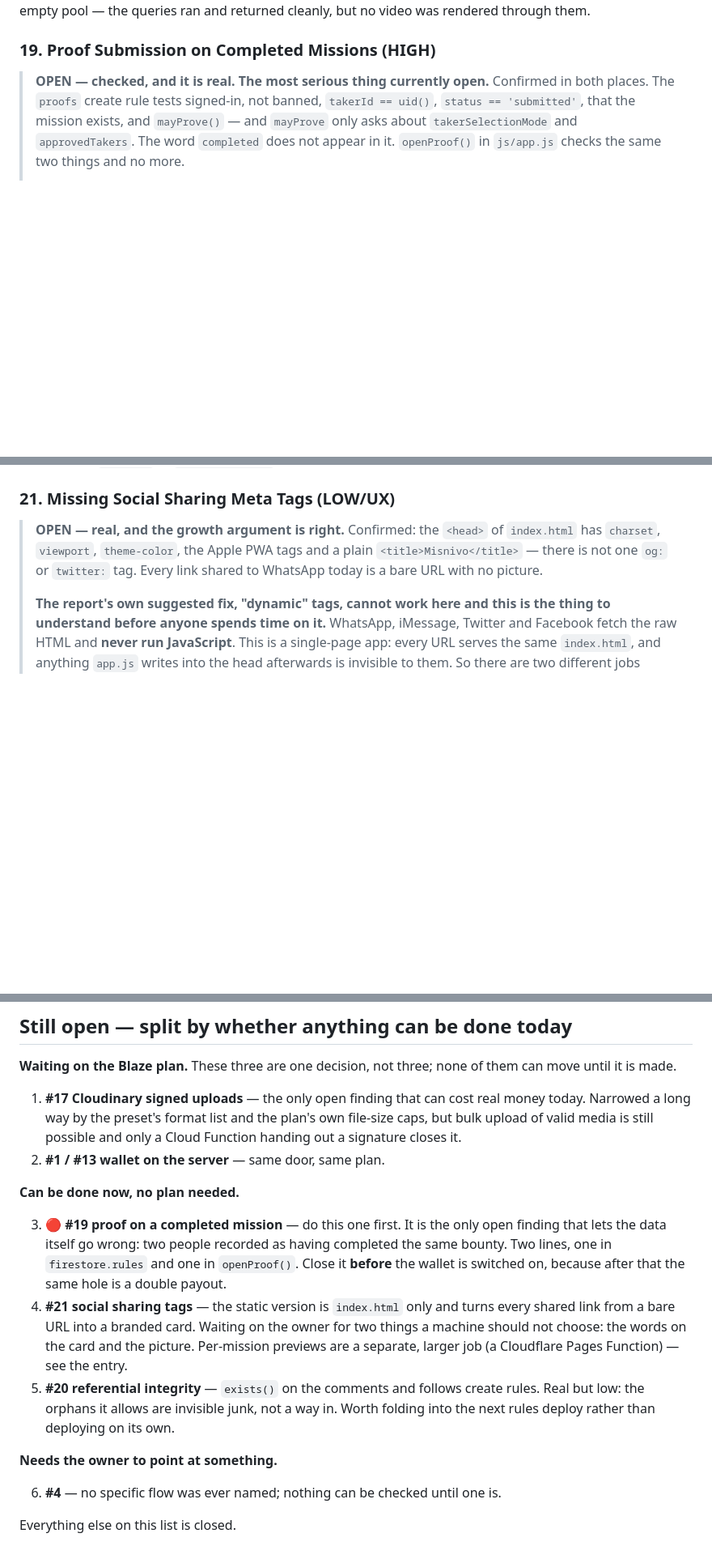
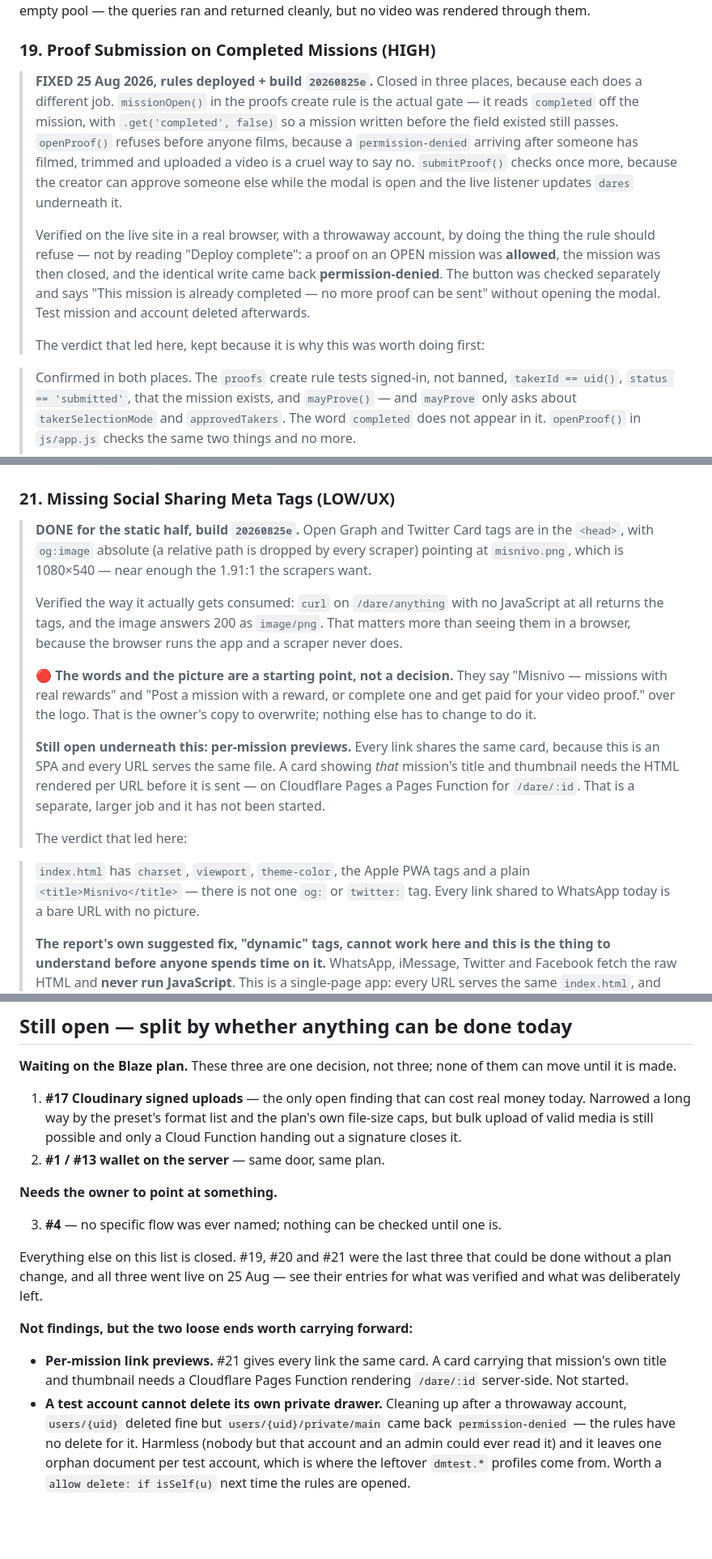
Before and after one commit to Lovepreetbabuji/misnivo, a Markdown page: ai/bugs_found.md, 3 parts joined by grey strips. Shown at 81% size. Drawn GitHub-style; blank space fills up the shorter version.

```diff
--- a/ai/bugs_found.md
+++ b/ai/bugs_found.md
@@ -351,7 +351,26 @@ pool — the queries ran and returned cleanly, but no video was rendered through
 them.
 
 ### 19. Proof Submission on Completed Missions (HIGH)
-> **OPEN — checked, and it is real. The most serious thing currently open.**
+> **FIXED 25 Aug 2026, rules deployed + build `20260825e`.** Closed in three
+> places, because each does a different job. `missionOpen()` in the proofs
+> create rule is the actual gate — it reads `completed` off the mission, with
+> `.get('completed', false)` so a mission written before the field existed
+> still passes. `openProof()` refuses before anyone films, because a
+> `permission-denied` arriving after someone has filmed, trimmed and uploaded a
+> video is a cruel way to say no. `submitProof()` checks once more, because the
+> creator can approve someone else while the modal is open and the live
+> listener updates `dares` underneath it.
+>
+> Verified on the live site in a real browser, with a throwaway account, by
+> doing the thing the rule should refuse — not by reading "Deploy complete":
+> a proof on an OPEN mission was **allowed**, the mission was then closed, and
+> the identical write came back **permission-denied**. The button was checked
+> separately and says "This mission is already completed — no more proof can be
+> sent" without opening the modal. Test mission and account deleted afterwards.
+>
+> The verdict that led here, kept because it is why this was worth doing first:
+
+
 > Confirmed in both places. The `proofs` create rule tests signed-in, not
 > banned, `takerId == uid()`, `status == 'submitted'`, that the mission exists,
 > and `mayProve()` — and `mayProve` only asks about `takerSelectionMode` and
@@ -417,7 +454,30 @@ them.
 - **Fix**: Use `exists()` in `firestore.rules` for comments and follows to ensure the parent entity is real.
 
 ### 21. Missing Social Sharing Meta Tags (LOW/UX)
-> **OPEN — real, and the growth argument is right.** Confirmed: the `<head>` of
+> **DONE for the static half, build `20260825e`.** Open Graph and Twitter Card
+> tags are in the `<head>`, with `og:image` absolute (a relative path is dropped
+> by every scraper) pointing at `misnivo.png`, which is 1080×540 — near enough
+> the 1.91:1 the scrapers want.
+>
+> Verified the way it actually gets consumed: `curl` on `/dare/anything` with no
+> JavaScript at all returns the tags, and the image answers 200 as `image/png`.
+> That matters more than seeing them in a browser, because the browser runs the
+> app and a scraper never does.
+>
+> 🔴 **The words and the picture are a starting point, not a decision.** They
+> say "Misnivo — missions with real rewards" and "Post a mission with a reward,
+> or complete one and get paid for your video proof." over the logo. That is
+> the owner's copy to overwrite; nothing else has to change to do it.
+>
+> **Still open underneath this: per-mission previews.** Every link shares the
+> same card, because this is an SPA and every URL serves the same file. A card
+> showing *that* mission's title and thumbnail needs the HTML rendered per URL
+> before it is sent — on Cloudflare Pages a Pages Function for `/dare/:id`. That
+> is a separate, larger job and it has not been started.
+>
+> The verdict that led here:
+
+
 > `index.html` has `charset`, `viewport`, `theme-color`, the Apple PWA tags and
 > a plain `<title>Misnivo</title>` — there is not one `og:` or `twitter:` tag.
 > Every link shared to WhatsApp today is a bare URL with no picture.
@@ -496,24 +556,23 @@ them can move until it is made.
    a Cloud Function handing out a signature closes it.
 2. **#1 / #13 wallet on the server** — same door, same plan.
 
-**Can be done now, no plan needed.**
-
-3. 🔴 **#19 proof on a completed mission** — do this one first. It is the only
-   open finding that lets the data itself go wrong: two people recorded as
-   having completed the same bounty. Two lines, one in `firestore.rules` and
-   one in `openProof()`. Close it **before** the wallet is switched on, because
-   after that the same hole is a double payout.
-4. **#21 social sharing tags** — the static version is `index.html` only and
-   turns every shared link from a bare URL into a branded card. Waiting on the
-   owner for two things a machine should not choose: the words on the card and
-   the picture. Per-mission previews are a separate, larger job (a Cloudflare
-   Pages Function) — see the entry.
-5. **#20 referential integrity** — `exists()` on the comments and follows create
-   rules. Real but low: the orphans it allows are invisible junk, not a way in.
-   Worth folding into the next rules deploy rather than deploying on its own.
-
 **Needs the owner to point at something.**
 
-6. **#4** — no specific flow was ever named; nothing can be checked until one is.
+3. **#4** — no specific flow was ever named; nothing can be checked until one is.
 
-Everything else on this list is closed.
+Everything else on this list is closed. #19, #20 and #21 were the last three
+that could be done without a plan change, and all three went live on 25 Aug —
+see their entries for what was verified and what was deliberately left.
+
+**Not findings, but the two loose ends worth carrying forward:**
+
+- **Per-mission link previews.** #21 gives every link the same card. A card
+  carrying that mission's own title and thumbnail needs a Cloudflare Pages
+  Function rendering `/dare/:id` server-side. Not started.
+- **A test account cannot delete its own private drawer.** Cleaning up after a
+  throwaway account, `users/{uid}` deleted fine but
+  `users/{uid}/private/main` came back `permission-denied` — the rules have no
+  delete for it. Harmless (nobody but that account and an admin could ever read
+  it) and it leaves one orphan document per test account, which is where the
+  leftover `dmtest.*` profiles come from. Worth a `allow delete: if isSelf(u)`
+  next time the rules are opened.
```
Also changed, not shown: other parts of ai/bugs_found.md (+20 -2 lines), PROJECT_CONTEXT.md (+3 -3 lines), ai/HANDOFF.md (+30 -25 lines).
